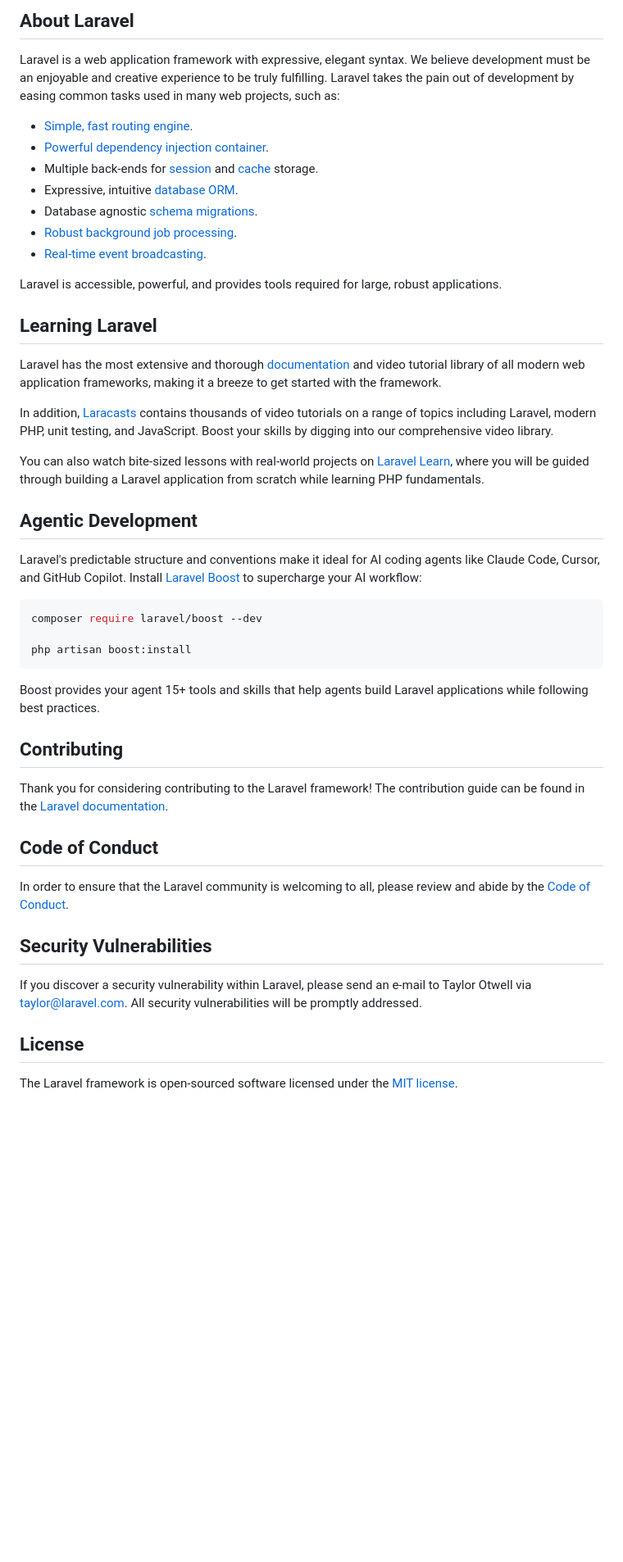
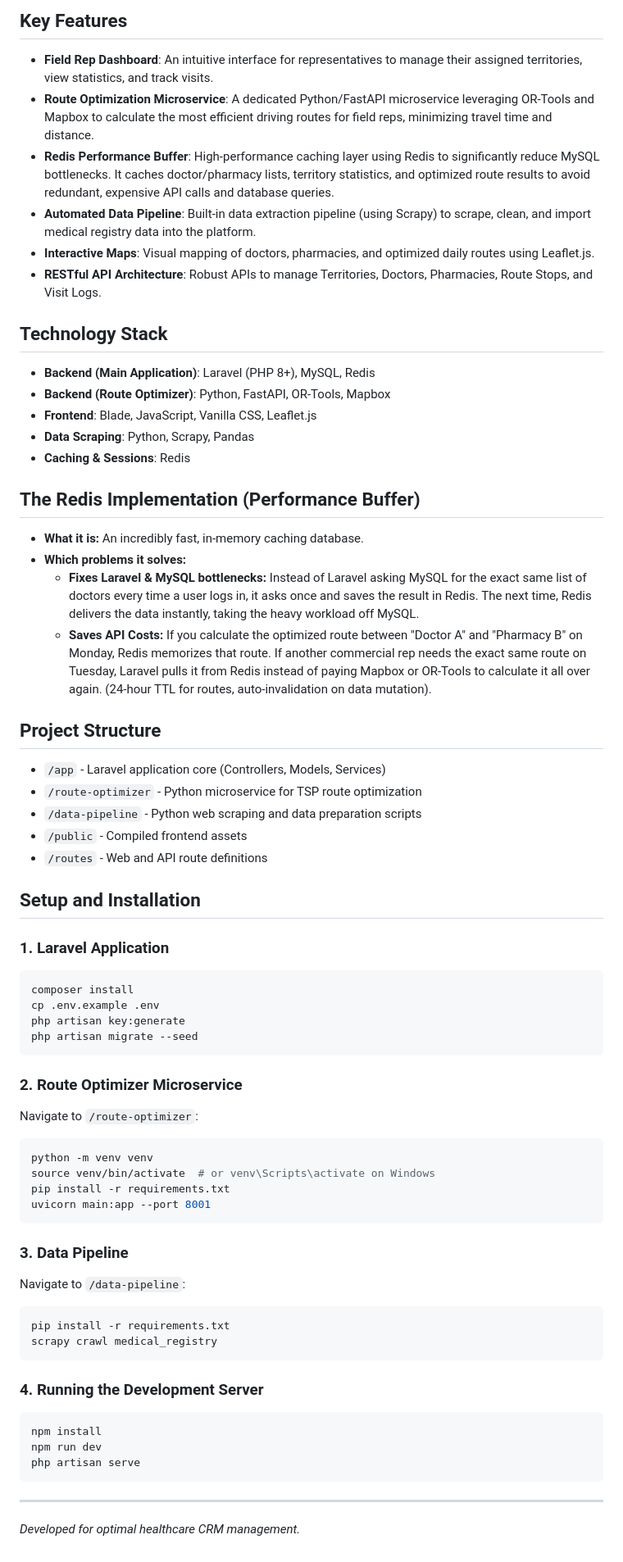
Before and after one commit to saifeddinekhannoufi0-lab/PharmaVisit-CRM, a Markdown page: README.md, the part around one of its changes. Shown at 82% size. Rendered like a GitHub page; blank space fills up the shorter version.

Commit message:
Update README with PharmaVisit CRM description

````diff
--- a/README.md
+++ b/README.md
@@ -9,50 +4,68 @@
 
-## About Laravel
+## Key Features
 
-Laravel is a web application framework with expressive, elegant syntax. We believe development must be an enjoyable and creative experience to be truly fulfilling. Laravel takes the pain out of development by easing common tasks used in many web projects, such as:
+- **Field Rep Dashboard**: An intuitive interface for representatives to manage their assigned territories, view statistics, and track visits.
+- **Route Optimization Microservice**: A dedicated Python/FastAPI microservice leveraging OR-Tools and Mapbox to calculate the most efficient driving routes for field reps, minimizing travel time and distance.
+- **Redis Performance Buffer**: High-performance caching layer using Redis to significantly reduce MySQL bottlenecks. It caches doctor/pharmacy lists, territory statistics, and optimized route results to avoid redundant, expensive API calls and database queries.
+- **Automated Data Pipeline**: Built-in data extraction pipeline (using Scrapy) to scrape, clean, and import medical registry data into the platform.
+- **Interactive Maps**: Visual mapping of doctors, pharmacies, and optimized daily routes using Leaflet.js.
+- **RESTful API Architecture**: Robust APIs to manage Territories, Doctors, Pharmacies, Route Stops, and Visit Logs.
 
-- [Simple, fast routing engine](https://laravel.com/docs/routing).
-- [Powerful dependency injection container](https://laravel.com/docs/container).
-- Multiple back-ends for [session](https://laravel.com/docs/session) and [cache](https://laravel.com/docs/cache) storage.
-- Expressive, intuitive [database ORM](https://laravel.com/docs/eloquent).
-- Database agnostic [schema migrations](https://laravel.com/docs/migrations).
-- [Robust background job processing](https://laravel.com/docs/queues).
-- [Real-time event broadcasting](https://laravel.com/docs/broadcasting).
+## Technology Stack
 
-Laravel is accessible, powerful, and provides tools required for large, robust applications.
+- **Backend (Main Application)**: Laravel (PHP 8+), MySQL, Redis
+- **Backend (Route Optimizer)**: Python, FastAPI, OR-Tools, Mapbox
+- **Frontend**: Blade, JavaScript, Vanilla CSS, Leaflet.js
+- **Data Scraping**: Python, Scrapy, Pandas
+- **Caching & Sessions**: Redis
 
-## Learning Laravel
+## The Redis Implementation (Performance Buffer)
 
-Laravel has the most extensive and thorough [documentation](https://laravel.com/docs) and video tutorial library of all modern web application frameworks, making it a breeze to get started with the framework.
+- **What it is:** An incredibly fast, in-memory caching database.
+- **Which problems it solves:**
+  - **Fixes Laravel & MySQL bottlenecks:** Instead of Laravel asking MySQL for the exact same list of doctors every time a user logs in, it asks once and saves the result in Redis. The next time, Redis delivers the data instantly, taking the heavy workload off MySQL.
+  - **Saves API Costs:** If you calculate the optimized route between "Doctor A" and "Pharmacy B" on Monday, Redis memorizes that route. If another commercial rep needs the exact same route on Tuesday, Laravel pulls it from Redis instead of paying Mapbox or OR-Tools to calculate it all over again. (24-hour TTL for routes, auto-invalidation on data mutation).
 
-In addition, [Laracasts](https://laracasts.com) contains thousands of video tutorials on a range of topics including Laravel, modern PHP, unit testing, and JavaScript. Boost your skills by digging into our comprehensive video library.
+## Project Structure
 
-You can also watch bite-sized lessons with real-world projects on [Laravel Learn](https://laravel.com/learn), where you will be guided through building a Laravel application from scratch while learning PHP fundamentals.
+- `/app` - Laravel application core (Controllers, Models, Services)
+- `/route-optimizer` - Python microservice for TSP route optimization
+- `/data-pipeline` - Python web scraping and data preparation scripts
+- `/public` - Compiled frontend assets
+- `/routes` - Web and API route definitions
 
-## Agentic Development
+## Setup and Installation
 
-Laravel's predictable structure and conventions make it ideal for AI coding agents like Claude Code, Cursor, and GitHub Copilot. Install [Laravel Boost](https://laravel.com/docs/ai) to supercharge your AI workflow:
-
+### 1. Laravel Application
 ```bash
-composer require laravel/boost --dev
-
-php artisan boost:install
+composer install
+cp .env.example .env
+php artisan key:generate
+php artisan migrate --seed
 ```
 
-Boost provides your agent 15+ tools and skills that help agents build Laravel applications while following best practices.
+### 2. Route Optimizer Microservice
+Navigate to `/route-optimizer`:
+```bash
+python -m venv venv
+source venv/bin/activate  # or venv\Scripts\activate on Windows
+pip install -r requirements.txt
+uvicorn main:app --port 8001
+```
 
-## Contributing
+### 3. Data Pipeline
+Navigate to `/data-pipeline`:
+```bash
+pip install -r requirements.txt
+scrapy crawl medical_registry
+```
 
-Thank you for considering contributing to the Laravel framework! The contribution guide can be found in the [Laravel documentation](https://laravel.com/docs/contributions).
+### 4. Running the Development Server
+```bash
+npm install
+npm run dev
+php artisan serve
+```
 
-## Code of Conduct
-
-In order to ensure that the Laravel community is welcoming to all, please review and abide by the [Code of Conduct](https://laravel.com/docs/contributions#code-of-conduct).
-
-## Security Vulnerabilities
-
-If you discover a security vulnerability within Laravel, please send an e-mail to Taylor Otwell via [taylor@laravel.com](mailto:taylor@laravel.com). All security vulnerabilities will be promptly addressed.
-
-## License
-
-The Laravel framework is open-sourced software licensed under the [MIT license](https://opensource.org/licenses/MIT).
+---
+*Developed for optimal healthcare CRM management.*
````
Also changed, not shown: other parts of README.md (+2 -7 lines).
